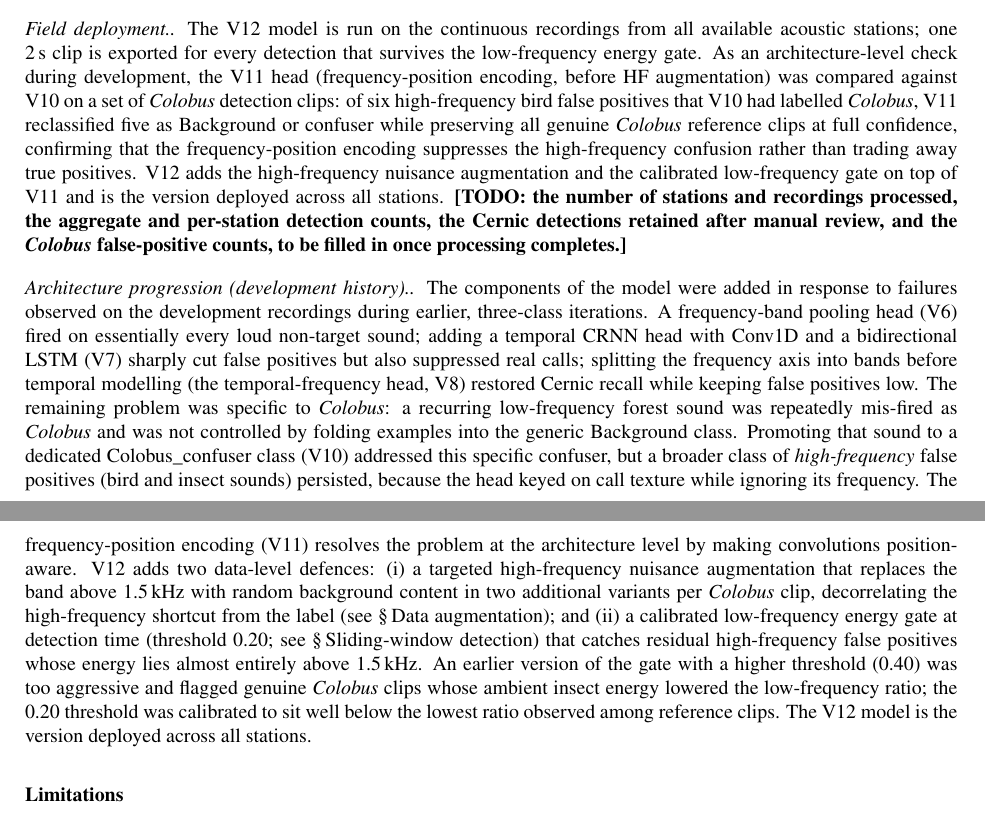
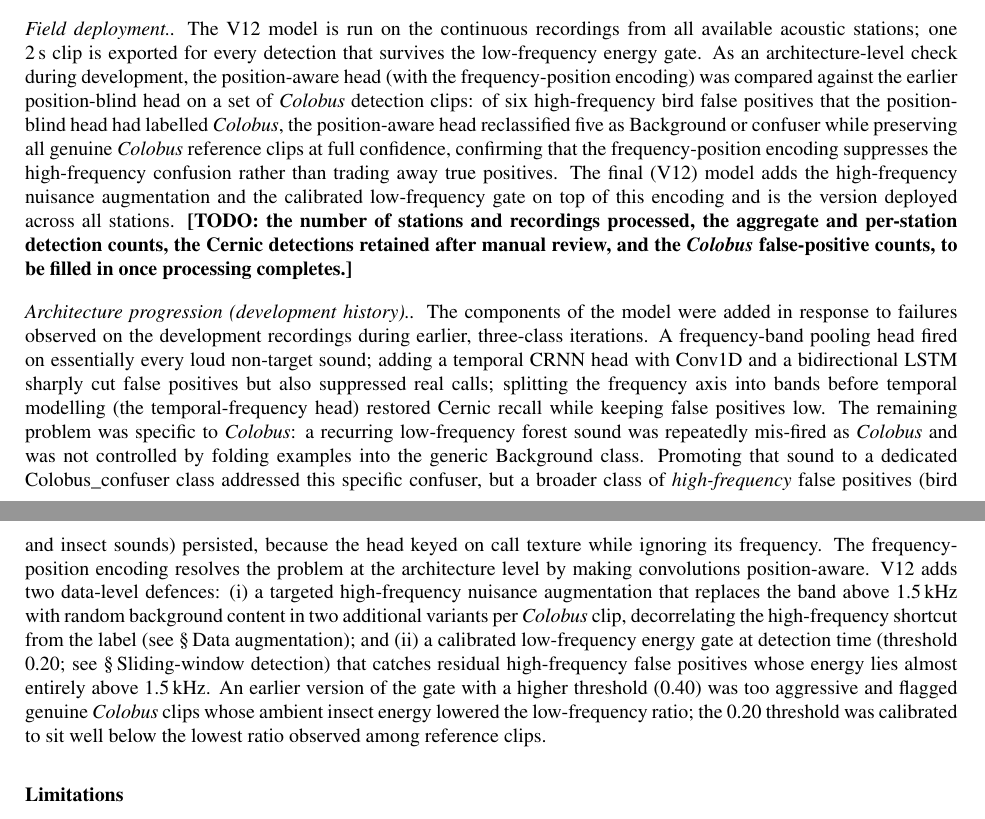
Before and after one commit to Mo119m/primates-sound-detection, a LaTeX paper (paper/methodsx_manuscript.tex): two parts of pages 10 and 11 of 13, joined at a grey line, cut so that both start at the same text. Compiled offline with pdfLaTeX.

Commit message:
Strip internal version labels (V6-V11) from the development narrative
Internal version numbers carry no meaning to readers. Rewrite the
architecture-progression and field-deployment paragraphs to describe the
design progression by what changed, not by version number:
- "(V6)/(V7)/(V8)/(V10)/(V11)" labels removed; the failure->fix narrative kept.
- The dev-time architecture check now says "position-aware head" vs "earlier
  position-blind head" instead of V11 vs V10.
- The final model is still called V12 (consistent with the figure/table
  captions and Table 1's "final (V12)" anchor).
- Drop a redundant "The V12 model is the version deployed" closing sentence.

https://claude.ai/code/session_01GRhKW3iKJjm2wYYeUd56Hq

```diff
--- a/paper/methodsx_manuscript.tex
+++ b/paper/methodsx_manuscript.tex
@@ -632,15 +632,16 @@ into Background at detection time, these confuser windows do not produce
 The V12 model is run on the continuous recordings from all available acoustic
 stations; one 2\,s clip is exported for every detection that survives the
 low-frequency energy gate. As an architecture-level check during development,
-the V11 head (frequency-position encoding, before HF augmentation) was compared
-against V10 on a set of \textit{Colobus} detection clips: of six high-frequency
-bird false positives that V10 had labelled \textit{Colobus}, V11 reclassified
+the position-aware head (with the frequency-position encoding) was compared
+against the earlier position-blind head on a set of \textit{Colobus} detection
+clips: of six high-frequency bird false positives that the position-blind head
+had labelled \textit{Colobus}, the position-aware head reclassified
 five as Background or confuser while preserving all genuine \textit{Colobus}
 reference clips at full confidence, confirming that the frequency-position
 encoding suppresses the high-frequency confusion rather than trading away true
-positives. V12 adds the high-frequency nuisance augmentation and the calibrated
-low-frequency gate on top of V11 and is the version deployed across all
-stations.
+positives. The final (V12) model adds the high-frequency nuisance augmentation
+and the calibrated low-frequency gate on top of this encoding and is the
+version deployed across all stations.
 \textbf{[TODO: the number of stations and recordings processed, the aggregate
 and per-station detection counts, the Cernic detections retained after manual
 review, and the \textit{Colobus} false-positive counts, to be filled in once
@@ -649,18 +650,18 @@ processing completes.]}
 \paragraph{Architecture progression (development history).}
 The components of the model were added in response to failures observed on the
 development recordings during earlier, three-class iterations. A
-frequency-band pooling head (V6) fired on essentially every loud non-target
-sound; adding a temporal CRNN head with Conv1D and a bidirectional LSTM (V7)
+frequency-band pooling head fired on essentially every loud non-target
+sound; adding a temporal CRNN head with Conv1D and a bidirectional LSTM
 sharply cut false positives but also suppressed real calls; splitting the
 frequency axis into bands before temporal modelling (the temporal-frequency
-head, V8) restored Cernic recall while keeping false positives low. The
+head) restored Cernic recall while keeping false positives low. The
 remaining problem was specific to \textit{Colobus}: a recurring low-frequency
 forest sound was repeatedly mis-fired as \textit{Colobus} and was not
 controlled by folding examples into the generic Background class. Promoting that
-sound to a dedicated Colobus\_confuser class (V10) addressed this
+sound to a dedicated Colobus\_confuser class addressed this
 specific confuser, but a broader class of \emph{high-frequency} false positives
 (bird and insect sounds) persisted, because the head keyed on call texture
-while ignoring its frequency. The frequency-position encoding (V11) resolves
+while ignoring its frequency. The frequency-position encoding resolves
 the problem at the architecture level by making convolutions position-aware.
 V12 adds two data-level defences: (i)~a targeted high-frequency nuisance
 augmentation that replaces the band above 1.5\,kHz with random background
@@ -672,8 +673,7 @@ positives whose energy lies almost entirely above 1.5\,kHz. An earlier version
 of the gate with a higher threshold (0.40) was too aggressive and flagged
 genuine \textit{Colobus} clips whose ambient insect energy lowered the
 low-frequency ratio; the 0.20 threshold was calibrated to sit well below the
-lowest ratio observed among reference clips. The V12 model is the version
-deployed across all stations.
+lowest ratio observed among reference clips.
 
 %% =====================================================================
 \section*{Limitations}
```
Also changed, not shown: 1 other file.
